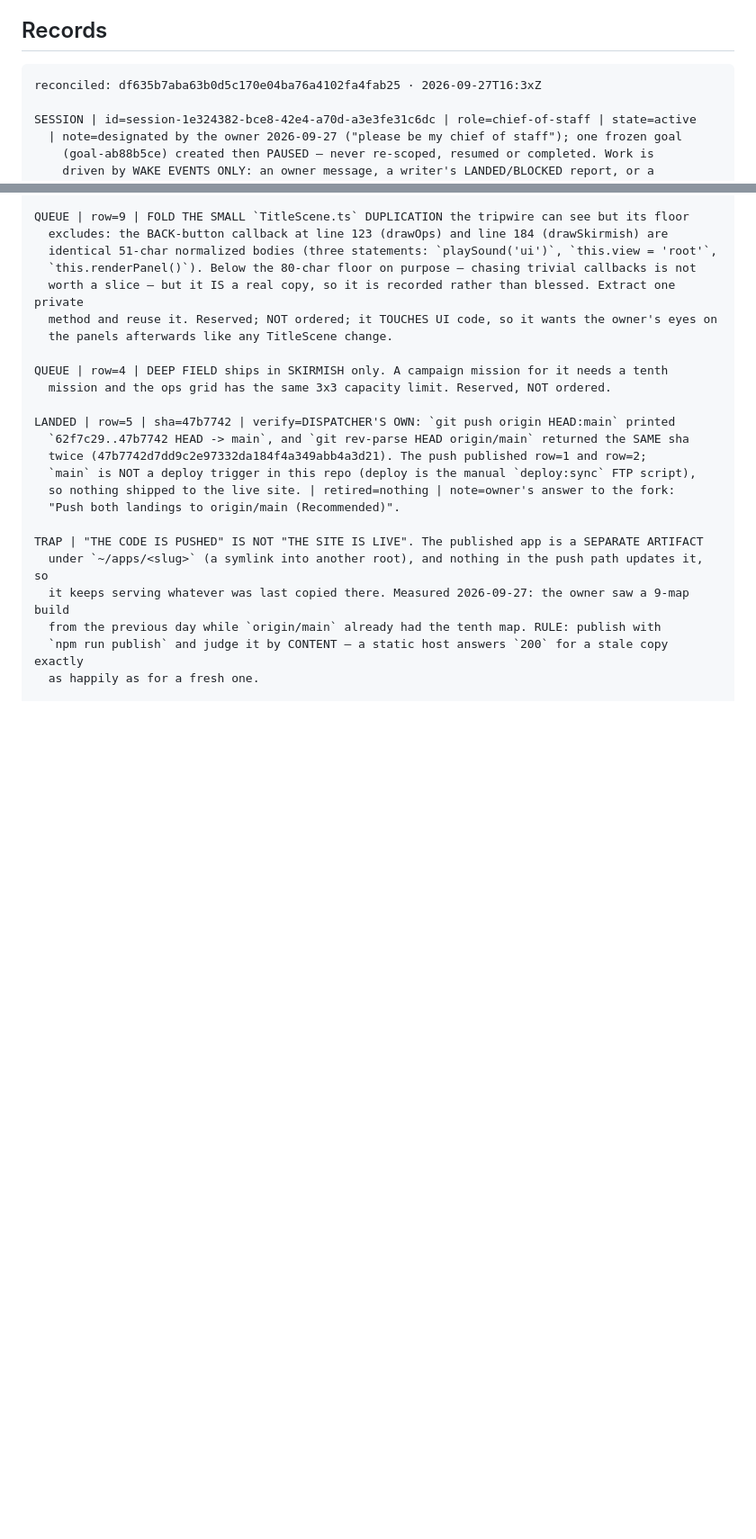
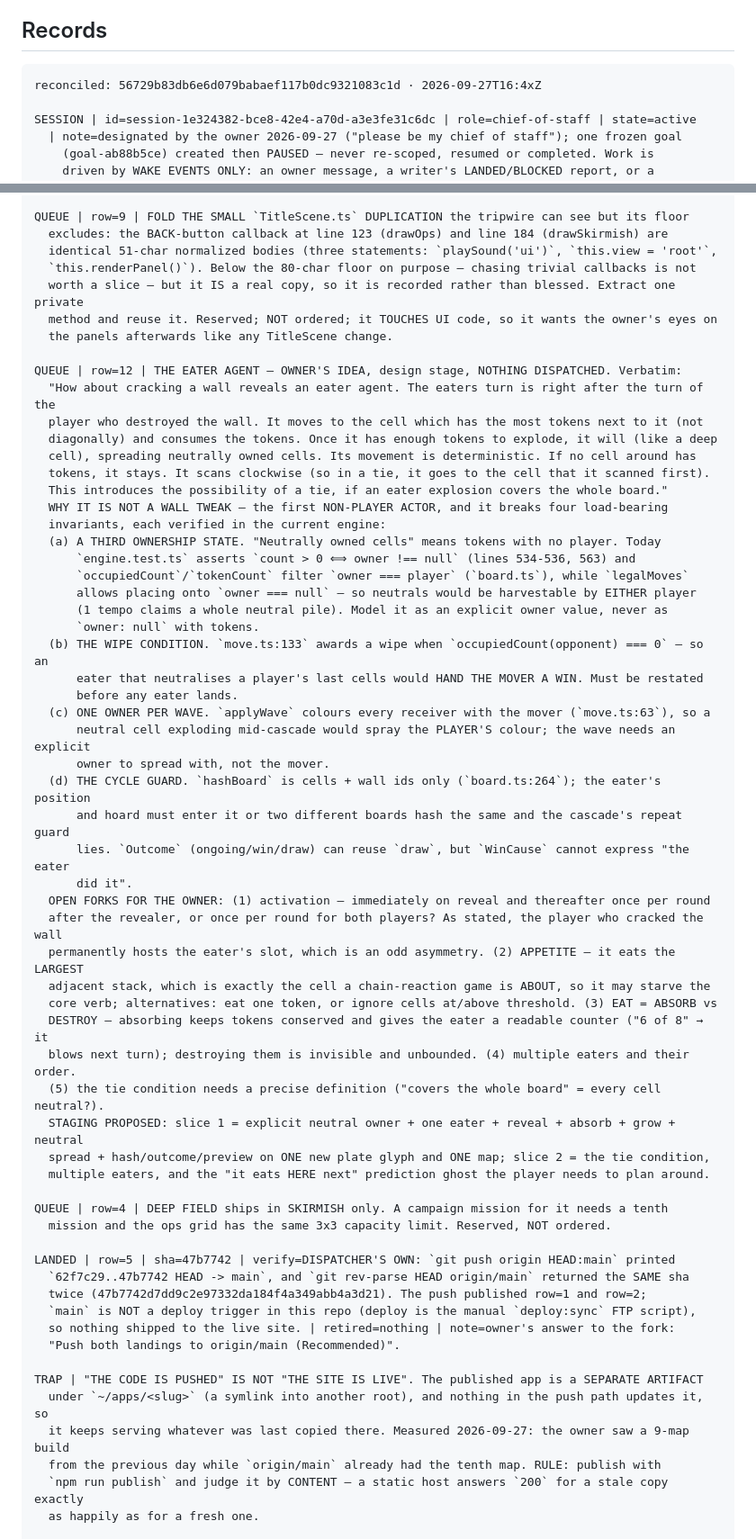
Before and after one commit to ArndRosemeier/BlasterMaster, a Markdown page: docs/BOARD.md, 2 parts joined by grey strips. Shown at 90% size. Rendered like a GitHub page; blank space fills up the shorter version.

Commit message:
Board: queue the eater-agent idea with the invariants it breaks
The owner proposed an eater revealed by a cracked wall: a deterministic neutral actor that
moves to the largest orthogonally adjacent stack, absorbs it, explodes like a deep cell and
spreads neutral ownership, with a whole-board tie. Recorded verbatim, with the four
load-bearing invariants it collides with — each verified in the current engine: the
asserted `count > 0 <=> owner !== null` invariant (a third ownership state is needed);
the wipe condition at move.ts:133 (a neutral flood could hand the mover a win); the
single-owner-per-wave colouring at move.ts:63 (a neutral cell exploding would spray the
player's colour); and hashBoard (the eater must enter the cycle guard). Plus the five open
forks and a two-slice staging proposal. Nothing is dispatched.

````diff
--- a/docs/BOARD.md
+++ b/docs/BOARD.md
@@ -34,7 +34,7 @@ is not a record.
 ## Records
 
 ```
-reconciled: df635b7aba63b0d5c170e04ba76a4102fa4fab25 · 2026-09-27T16:3xZ
+reconciled: 56729b83db6e6d079babaef117b0dc9321083c1d · 2026-09-27T16:4xZ
 
 SESSION | id=session-1e324382-bce8-42e4-a70d-a3e3fe31c6dc | role=chief-of-staff | state=active
   | note=designated by the owner 2026-09-27 ("please be my chief of staff"); one frozen goal
@@ -208,6 +208,43 @@ QUEUE | row=9 | FOLD THE SMALL `TitleScene.ts` DUPLICATION the tripwire can see
   worth a slice — but it IS a real copy, so it is recorded rather than blessed. Extract one private
   method and reuse it. Reserved; NOT ordered; it TOUCHES UI code, so it wants the owner's eyes on
   the panels afterwards like any TitleScene change.
+
+QUEUE | row=12 | THE EATER AGENT — OWNER'S IDEA, design stage, NOTHING DISPATCHED. Verbatim:
+  "How about cracking a wall reveals an eater agent. The eaters turn is right after the turn of the
+  player who destroyed the wall. It moves to the cell which has the most tokens next to it (not
+  diagonally) and consumes the tokens. Once it has enough tokens to explode, it will (like a deep
+  cell), spreading neutrally owned cells. Its movement is deterministic. If no cell around has
+  tokens, it stays. It scans clockwise (so in a tie, it goes to the cell that it scanned first).
+  This introduces the possibility of a tie, if an eater explosion covers the whole board."
+  WHY IT IS NOT A WALL TWEAK — the first NON-PLAYER ACTOR, and it breaks four load-bearing
+  invariants, each verified in the current engine:
+  (a) A THIRD OWNERSHIP STATE. "Neutrally owned cells" means tokens with no player. Today
+      `engine.test.ts` asserts `count > 0 ⟺ owner !== null` (lines 534-536, 563) and
+      `occupiedCount`/`tokenCount` filter `owner === player` (`board.ts`), while `legalMoves`
+      allows placing onto `owner === null` — so neutrals would be harvestable by EITHER player
+      (1 tempo claims a whole neutral pile). Model it as an explicit owner value, never as
+      `owner: null` with tokens.
+  (b) THE WIPE CONDITION. `move.ts:133` awards a wipe when `occupiedCount(opponent) === 0` — so an
+      eater that neutralises a player's last cells would HAND THE MOVER A WIN. Must be restated
+      before any eater lands.
+  (c) ONE OWNER PER WAVE. `applyWave` colours every receiver with the mover (`move.ts:63`), so a
+      neutral cell exploding mid-cascade would spray the PLAYER'S colour; the wave needs an explicit
+      owner to spread with, not the mover.
+  (d) THE CYCLE GUARD. `hashBoard` is cells + wall ids only (`board.ts:264`); the eater's position
+      and hoard must enter it or two different boards hash the same and the cascade's repeat guard
+      lies. `Outcome` (ongoing/win/draw) can reuse `draw`, but `WinCause` cannot express "the eater
+      did it".
+  OPEN FORKS FOR THE OWNER: (1) activation — immediately on reveal and thereafter once per round
+  after the revealer, or once per round for both players? As stated, the player who cracked the wall
+  permanently hosts the eater's slot, which is an odd asymmetry. (2) APPETITE — it eats the LARGEST
+  adjacent stack, which is exactly the cell a chain-reaction game is ABOUT, so it may starve the
+  core verb; alternatives: eat one token, or ignore cells at/above threshold. (3) EAT = ABSORB vs
+  DESTROY — absorbing keeps tokens conserved and gives the eater a readable counter ("6 of 8" → it
+  blows next turn); destroying them is invisible and unbounded. (4) multiple eaters and their order.
+  (5) the tie condition needs a precise definition ("covers the whole board" = every cell neutral?).
+  STAGING PROPOSED: slice 1 = explicit neutral owner + one eater + reveal + absorb + grow + neutral
+  spread + hash/outcome/preview on ONE new plate glyph and ONE map; slice 2 = the tie condition,
+  multiple eaters, and the "it eats HERE next" prediction ghost the player needs to plan around.
 
 QUEUE | row=4 | DEEP FIELD ships in SKIRMISH only. A campaign mission for it needs a tenth
   mission and the ops grid has the same 3x3 capacity limit. Reserved, NOT ordered.
````
